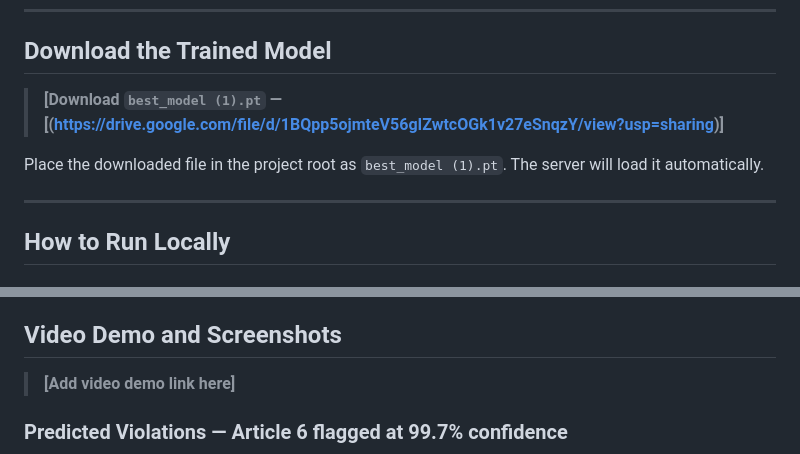
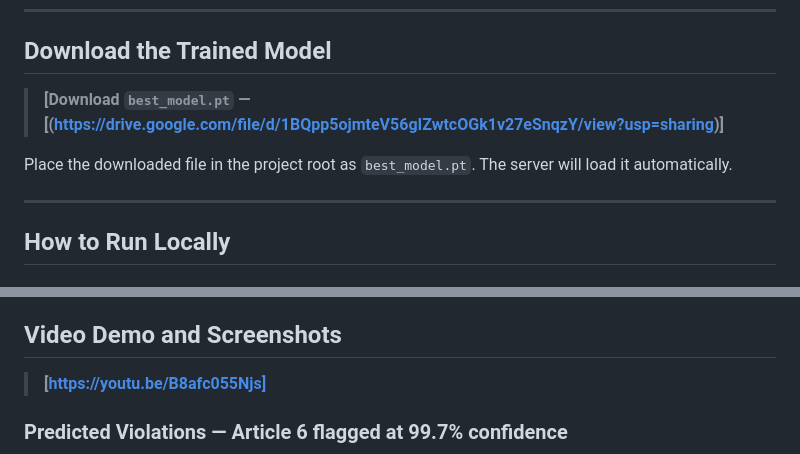
Before and after one commit to Deb044/LegalClassifier, a Markdown page: README.md, 2 parts joined by grey strips. Rendered like a GitHub page.

Commit message:
Revise README with project overview and usage
Updated the README to include project details, architecture, performance results, and usage instructions.

```diff
--- a/README.md
+++ b/README.md
@@ -199,9 +199,9 @@ The dashboard renders this architecture live for every case you analyze — node
 
 ## Download the Trained Model
 
-> **[Download `best_model (1).pt` — [(https://drive.google.com/file/d/1BQpp5ojmteV56gIZwtcOGk1v27eSnqzY/view?usp=sharing)]**
+> **[Download `best_model.pt` — [(https://drive.google.com/file/d/1BQpp5ojmteV56gIZwtcOGk1v27eSnqzY/view?usp=sharing)]**
 
-Place the downloaded file in the project root as `best_model (1).pt`. The server will load it automatically.
+Place the downloaded file in the project root as `best_model.pt`. The server will load it automatically.
 
 ---
 
@@ -383,7 +383,7 @@ LegalClassifier/
 
 ## Video Demo and Screenshots
 
-> **[Add video demo link here]**
+> **[https://youtu.be/B8afc055Njs]**
 
 ### Predicted Violations — Article 6 flagged at 99.7% confidence
 
```
